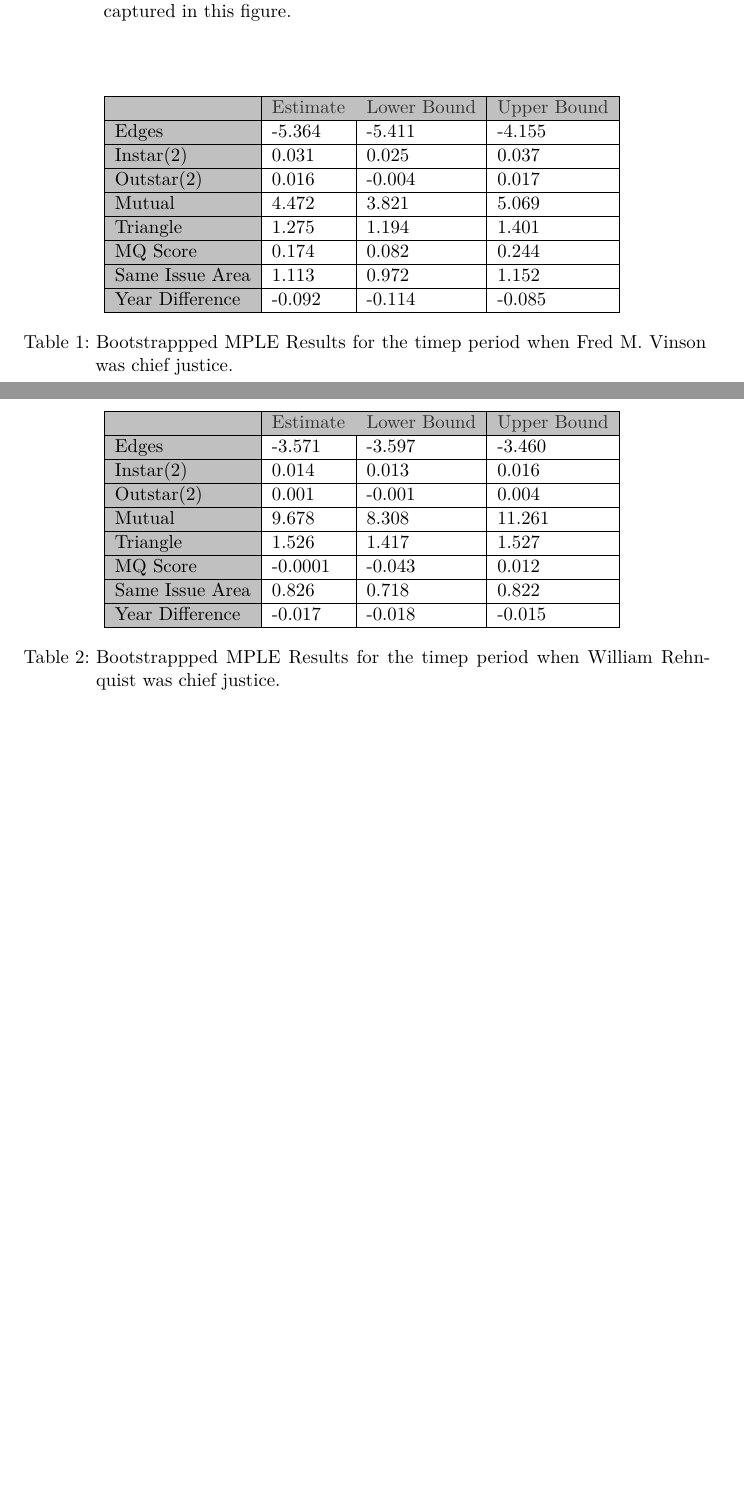
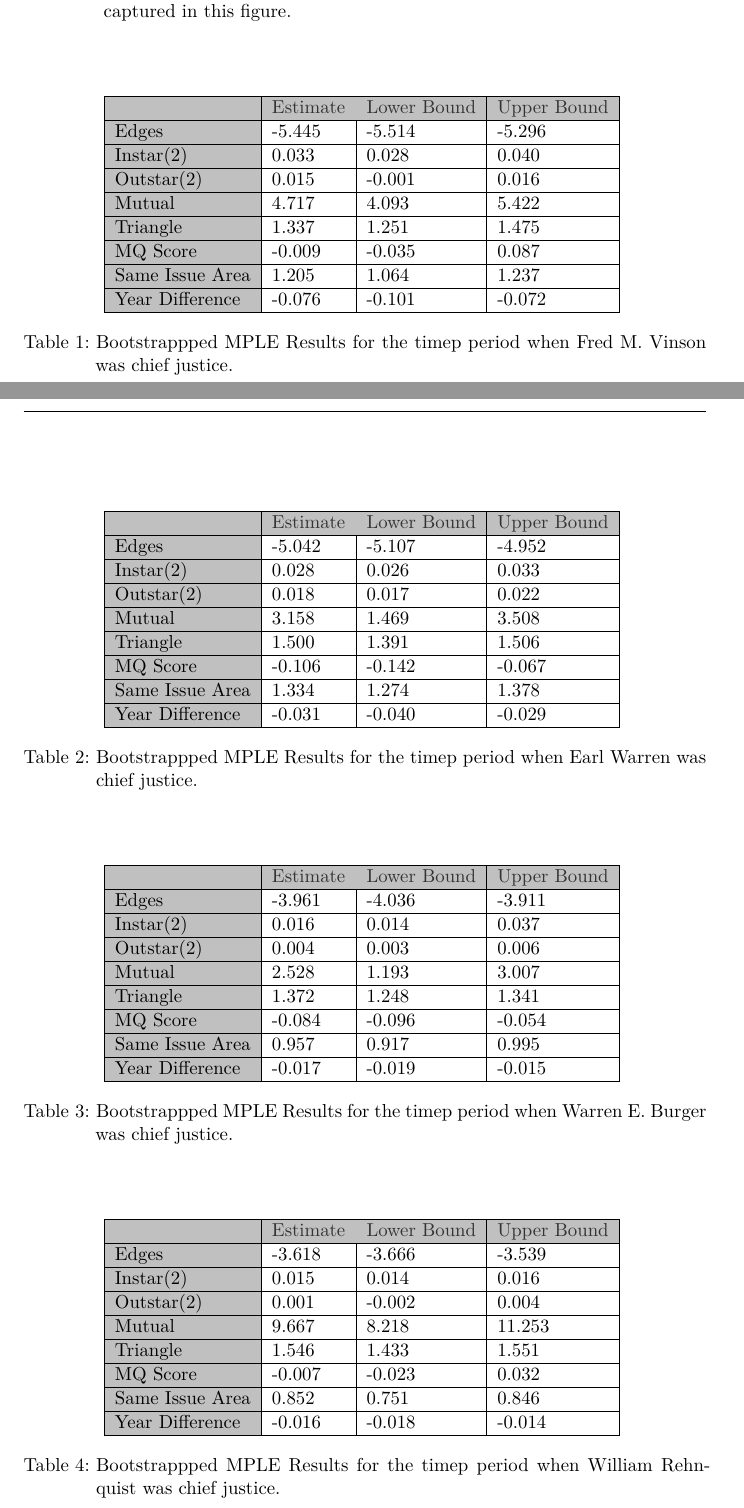
Before and after one commit to desmarais-lab/Supreme_Court_Citation_Network, a LaTeX paper (Tex/paper.tex): two parts of pages 7 and 8 of 8 before the commit and two parts of pages 7 and 8 of 9 after it, joined at a grey line, cut so that both start at the same text, the shorter picture padded with empty space. Compiled offline with pdfLaTeX.

Commit message:
Inferential Results

```diff
--- a/Tex/paper.tex
+++ b/Tex/paper.tex
@@ -255,14 +255,14 @@ The first $B \ll L$ vectors are discarded as Burn-In.
 >{\columncolor[HTML]{C0C0C0}}l |l|l|l|}
 \hline
 {\color[HTML]{333333} } & \cellcolor[HTML]{C0C0C0}{\color[HTML]{333333} Estimate} & \cellcolor[HTML]{C0C0C0}{\color[HTML]{333333} Lower Bound} & \cellcolor[HTML]{C0C0C0}{\color[HTML]{333333} Upper Bound} \\ \hline
-Edges                   & -5.364                                                 & -5.411                                                     & -4.155                                                     \\ \hline
-Instar(2)               & 0.031                                                   & 0.025                                                      & 0.037                                                      \\ \hline
-Outstar(2)              & 0.016                                                   & -0.004                                                      & 0.017                                                      \\ \hline
-Mutual                  & 4.472                                                   & 3.821                                                 & 5.069                                                      \\ \hline
-Triangle                & 1.275                                                   & 1.194                                                      & 1.401                                                      \\ \hline
-MQ Score                & 0.174                                                   & 0.082                                                      & 0.244                                                      \\ \hline
-Same Issue Area         & 1.113                                                   & 0.972                                                      & 1.152                                                      \\ \hline
-Year Difference         & -0.092                                                   & -0.114                                                     & -0.085                                                          \\ \hline
+Edges                   & -5.445                                                 & -5.514                                                     & -5.296                                                     \\ \hline
+Instar(2)               & 0.033                                                   & 0.028                                                      & 0.040                                                      \\ \hline
+Outstar(2)              & 0.015                                                   & -0.001                                                      & 0.016                                                      \\ \hline
+Mutual                  & 4.717                                                   & 4.093                                                 & 5.422                                                      \\ \hline
+Triangle                & 1.337                                                   & 1.251                                                      & 1.475                                                      \\ \hline
+MQ Score                & -0.009                                                   & -0.035                                                      & 0.087                                                      \\ \hline
+Same Issue Area         & 1.205                                                   & 1.064                                                      & 1.237                                                      \\ \hline
+Year Difference         & -0.076                                                   & -0.101                                                     & -0.072                                                          \\ \hline
 \end{tabular}
 \caption{Bootstrappped MPLE Results for the timep period when Fred M. Vinson was chief justice.}
 \label{bootMPLE_vinson}
@@ -275,14 +275,56 @@ Year Difference         & -0.092
 >{\columncolor[HTML]{C0C0C0}}l |l|l|l|}
 \hline
 {\color[HTML]{333333} } & \cellcolor[HTML]{C0C0C0}{\color[HTML]{333333} Estimate} & \cellcolor[HTML]{C0C0C0}{\color[HTML]{333333} Lower Bound} & \cellcolor[HTML]{C0C0C0}{\color[HTML]{333333} Upper Bound} \\ \hline
-Edges                   & -3.571                                                 & -3.597                                                     & -3.460                                                     \\ \hline
-Instar(2)               & 0.014                                                   & 0.013                                                      & 0.016                                                      \\ \hline
-Outstar(2)              & 0.001                                                   & -0.001                                                      & 0.004                                                      \\ \hline
-Mutual                  & 9.678                                                   & 8.308                                                 & 11.261                                                      \\ \hline
-Triangle                & 1.526                                                   & 1.417                                                      & 1.527                                                      \\ \hline
-MQ Score                & -0.0001                                                   & -0.043                                                      & 0.012                                                      \\ \hline
-Same Issue Area         & 0.826                                                   & 0.718                                                      & 0.822                                                      \\ \hline
-Year Difference         & -0.017                                                   & -0.018                                                     & -0.015                                                          \\ \hline
+Edges                   & -5.042                                                 & -5.107                                                     & -4.952                                                     \\ \hline
+Instar(2)               & 0.028                                                   & 0.026                                                      & 0.033                                                      \\ \hline
+Outstar(2)              & 0.018                                                   & 0.017                                                      & 0.022                                                      \\ \hline
+Mutual                  & 3.158                                                   & 1.469                                                 & 3.508                                                      \\ \hline
+Triangle                & 1.500                                                   & 1.391                                                      & 1.506                                                      \\ \hline
+MQ Score                & -0.106                                                   & -0.142                                                      & -0.067                                                      \\ \hline
+Same Issue Area         & 1.334                                                   & 1.274                                                      & 1.378                                                      \\ \hline
+Year Difference         & -0.031                                                   & -0.040                                                     & -0.029                                                          \\ \hline
+\end{tabular}
+\caption{Bootstrappped MPLE Results for the timep period when Earl Warren was chief justice.}
+\label{bootMPLE_vinson}
+\end{table}
+
+
+\begin{table}[]
+\centering
+\begin{tabular}{|
+>{\columncolor[HTML]{C0C0C0}}l |l|l|l|}
+\hline
+{\color[HTML]{333333} } & \cellcolor[HTML]{C0C0C0}{\color[HTML]{333333} Estimate} & \cellcolor[HTML]{C0C0C0}{\color[HTML]{333333} Lower Bound} & \cellcolor[HTML]{C0C0C0}{\color[HTML]{333333} Upper Bound} \\ \hline
+Edges                   & -3.961                                                 & -4.036                                                     & -3.911                                                     \\ \hline
+Instar(2)               & 0.016                                                   & 0.014                                                      & 0.037                                                      \\ \hline
+Outstar(2)              & 0.004                                                   & 0.003                                                      & 0.006                                                      \\ \hline
+Mutual                  & 2.528                                                   & 1.193                                                 & 3.007                                                      \\ \hline
+Triangle                & 1.372                                                   & 1.248                                                      & 1.341                                                      \\ \hline
+MQ Score                & -0.084                                                   & -0.096                                                      & -0.054                                                      \\ \hline
+Same Issue Area         & 0.957                                                   & 0.917                                                      & 0.995                                                      \\ \hline
+Year Difference         & -0.017                                                   & -0.019                                                     & -0.015                                                          \\ \hline
+\end{tabular}
+\caption{Bootstrappped MPLE Results for the timep period when Warren E. Burger was chief justice.}
+\label{bootMPLE_vinson}
+\end{table}
+
+
+
+
+\begin{table}[]
+\centering
+\begin{tabular}{|
+>{\columncolor[HTML]{C0C0C0}}l |l|l|l|}
+\hline
+{\color[HTML]{333333} } & \cellcolor[HTML]{C0C0C0}{\color[HTML]{333333} Estimate} & \cellcolor[HTML]{C0C0C0}{\color[HTML]{333333} Lower Bound} & \cellcolor[HTML]{C0C0C0}{\color[HTML]{333333} Upper Bound} \\ \hline
+Edges                   & -3.618                                                 & -3.666                                                     & -3.539                                                     \\ \hline
+Instar(2)               & 0.015                                                   & 0.014                                                      & 0.016                                                      \\ \hline
+Outstar(2)              & 0.001                                                   & -0.002                                                      & 0.004                                                      \\ \hline
+Mutual                  & 9.667                                                   & 8.218                                                 & 11.253                                                      \\ \hline
+Triangle                & 1.546                                                   & 1.433                                                      & 1.551                                                      \\ \hline
+MQ Score                & -0.007                                                   & -0.023                                                      & 0.032                                                      \\ \hline
+Same Issue Area         & 0.852                                                   & 0.751                                                      & 0.846                                                      \\ \hline
+Year Difference         & -0.016                                                   & -0.018                                                     & -0.014                                                          \\ \hline
 \end{tabular}
 \caption{Bootstrappped MPLE Results for the timep period when William Rehnquist was chief justice.}
 \label{bootMPLE_vinson}
```
Also changed, not shown: Tex/paper.pdf, 3 other files.
